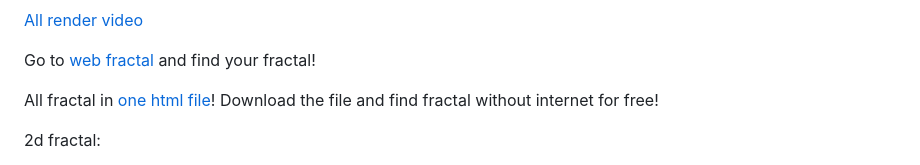
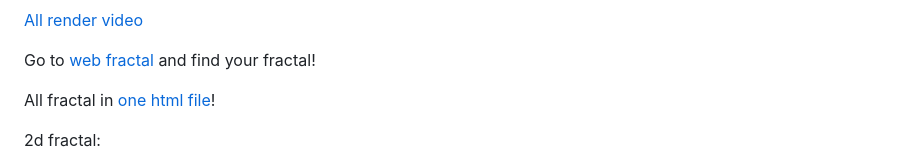
Before and after one commit to asyncker/fractals, a Markdown page: README.md, the part around the change. Rendered like a GitHub page.

```diff
--- a/README.md
+++ b/README.md
@@ -2,7 +2,7 @@
 
 Go to <a href="https://asyncker.github.io/fractals/index.html">web fractal</a> and find your fractal!
 
-All fractal in <a href="https://github.com/asyncker/fractals/blob/main/index.html">one html file</a>! Download the file and find fractal without internet for free!
+All fractal in <a href="https://github.com/asyncker/fractals/blob/main/index.html">one html file</a>!
 
 2d fractal:
 1. Mandelbrot
```
